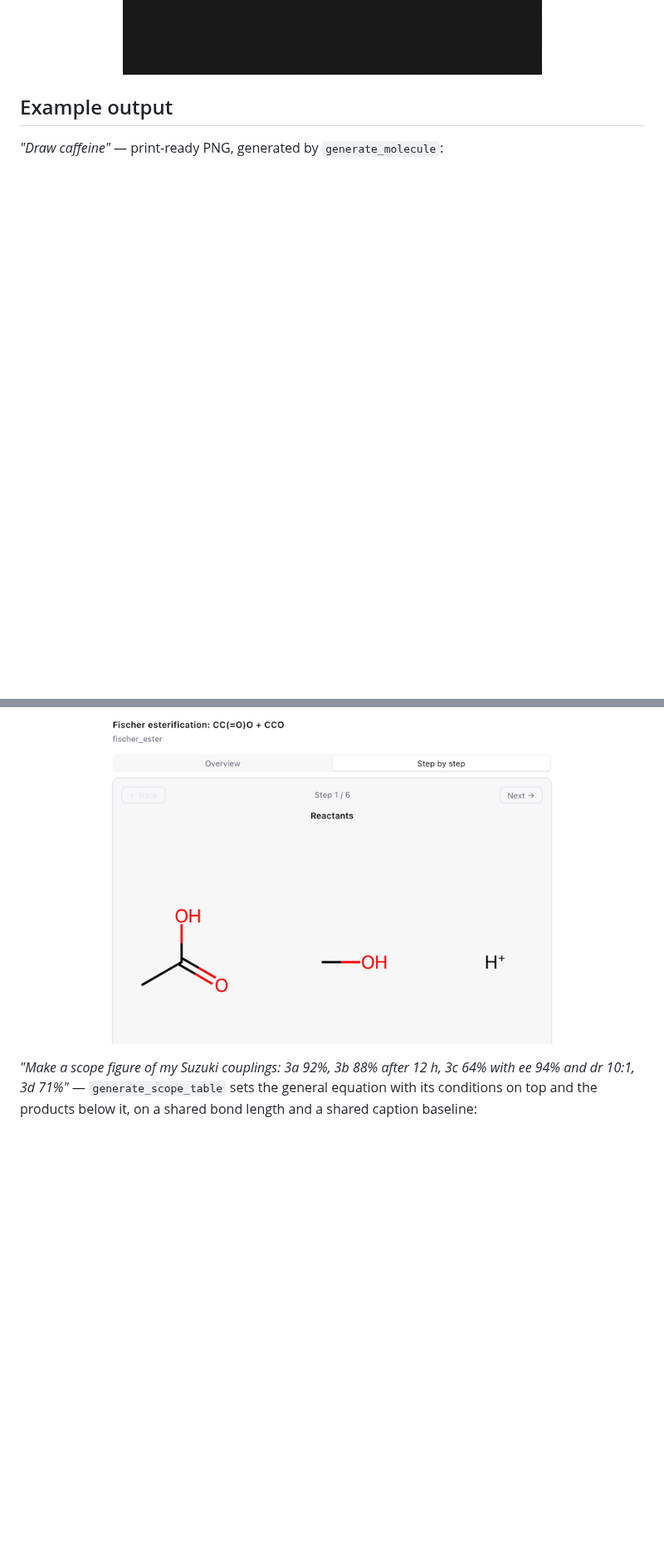
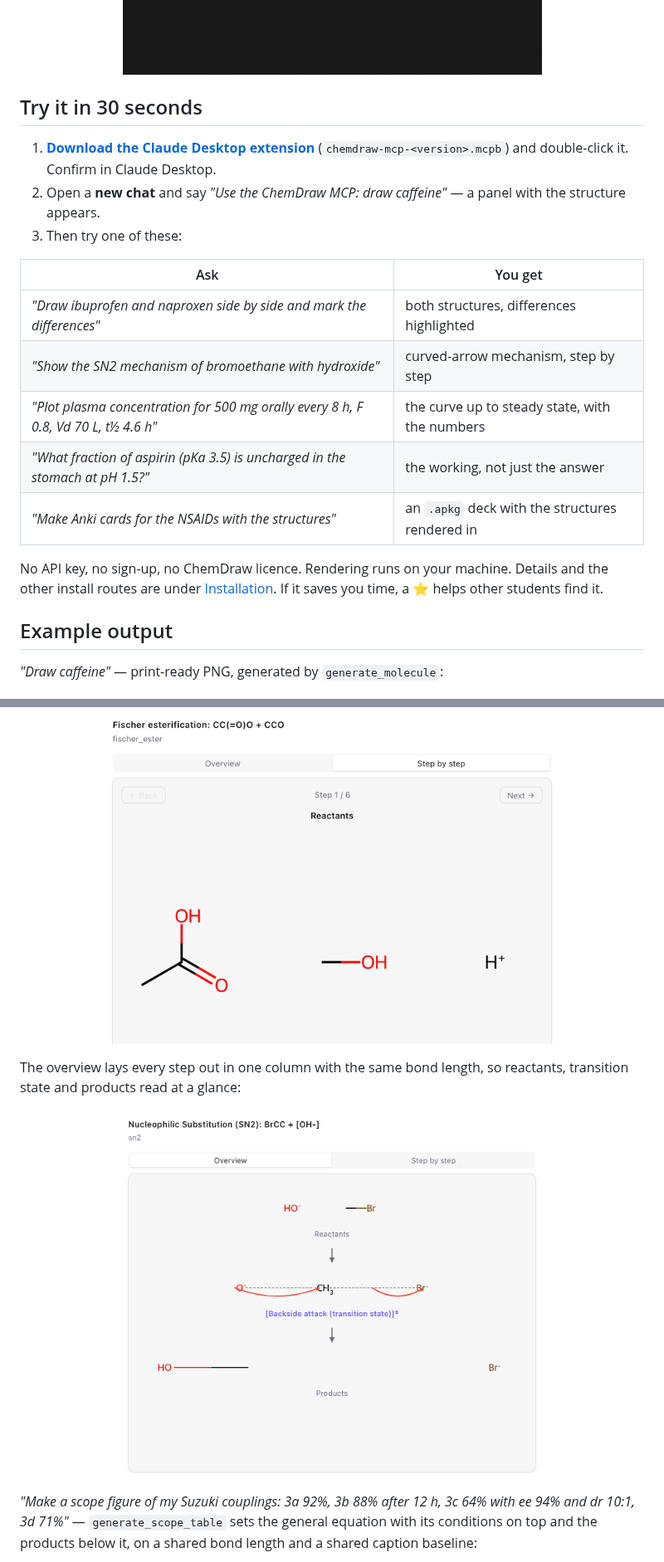
Before and after one commit to jurimaxam-dotcom/chemdraw-mcp, a Markdown page: README.md, 2 parts joined by grey strips. Shown at 83% size. Rendered like a GitHub page; pictures changed too: assets/mechanism-overview.png (added); blank space fills up the shorter version.

```diff
--- a/README.md
+++ b/README.md
@@ -33,6 +36,25 @@ database lookups reach the internet. ChemDraw CDXML is an optional extra
 format for people who want to keep editing there, never a requirement.
 
 <p align="center"><img src="https://raw.githubusercontent.com/jurimaxam-dotcom/chemdraw-mcp/main/assets/demo.gif" alt="Live demo: 'Draw Caffein' renders an interactive structure panel in Claude Desktop" width="560"></p>
+
+## Try it in 30 seconds
+
+1. **[Download the Claude Desktop extension](https://github.com/jurimaxam-dotcom/chemdraw-mcp/releases/latest)**
+   (`chemdraw-mcp-<version>.mcpb`) and double-click it. Confirm in Claude Desktop.
+2. Open a **new chat** and say *"Use the ChemDraw MCP: draw caffeine"* — a panel with the structure appears.
+3. Then try one of these:
+
+| Ask | You get |
+|---|---|
+| *"Draw ibuprofen and naproxen side by side and mark the differences"* | both structures, differences highlighted |
+| *"Show the SN2 mechanism of bromoethane with hydroxide"* | curved-arrow mechanism, step by step |
+| *"Plot plasma concentration for 500 mg orally every 8 h, F 0.8, Vd 70 L, t½ 4.6 h"* | the curve up to steady state, with the numbers |
+| *"What fraction of aspirin (pKa 3.5) is uncharged in the stomach at pH 1.5?"* | the working, not just the answer |
+| *"Make Anki cards for the NSAIDs with the structures"* | an `.apkg` deck with the structures rendered in |
+
+No API key, no sign-up, no ChemDraw licence. Rendering runs on your machine.
+Details and the other install routes are under [Installation](#installation).
+If it saves you time, a ⭐ helps other students find it.
 
 ## Example output
 
@@ -51,6 +73,10 @@ live in the chat panel:
 panel:
 
 <p align="center"><img src="https://raw.githubusercontent.com/jurimaxam-dotcom/chemdraw-mcp/main/assets/mechanism-demo.gif" alt="Step-by-step Fischer esterification mechanism with curved arrows in the chat panel" width="560"></p>
+
+The overview lays every step out in one column with the same bond length, so reactants, transition state and products read at a glance:
+
+<p align="center"><img src="https://raw.githubusercontent.com/jurimaxam-dotcom/chemdraw-mcp/main/assets/mechanism-overview.png" alt="SN2 overview: reactants, transition state with partial bonds and curved arrows, products" width="520"></p>
 
 *"Make a scope figure of my Suzuki couplings: 3a 92%, 3b 88% after 12 h,
 3c 64% with ee 94% and dr 10:1, 3d 71%"* — `generate_scope_table` sets the
```
Also changed, not shown: other parts of README.md (+30 -0 lines), assets/dose-response.png (added), assets/pk-curve.png (added), 3 other files.
